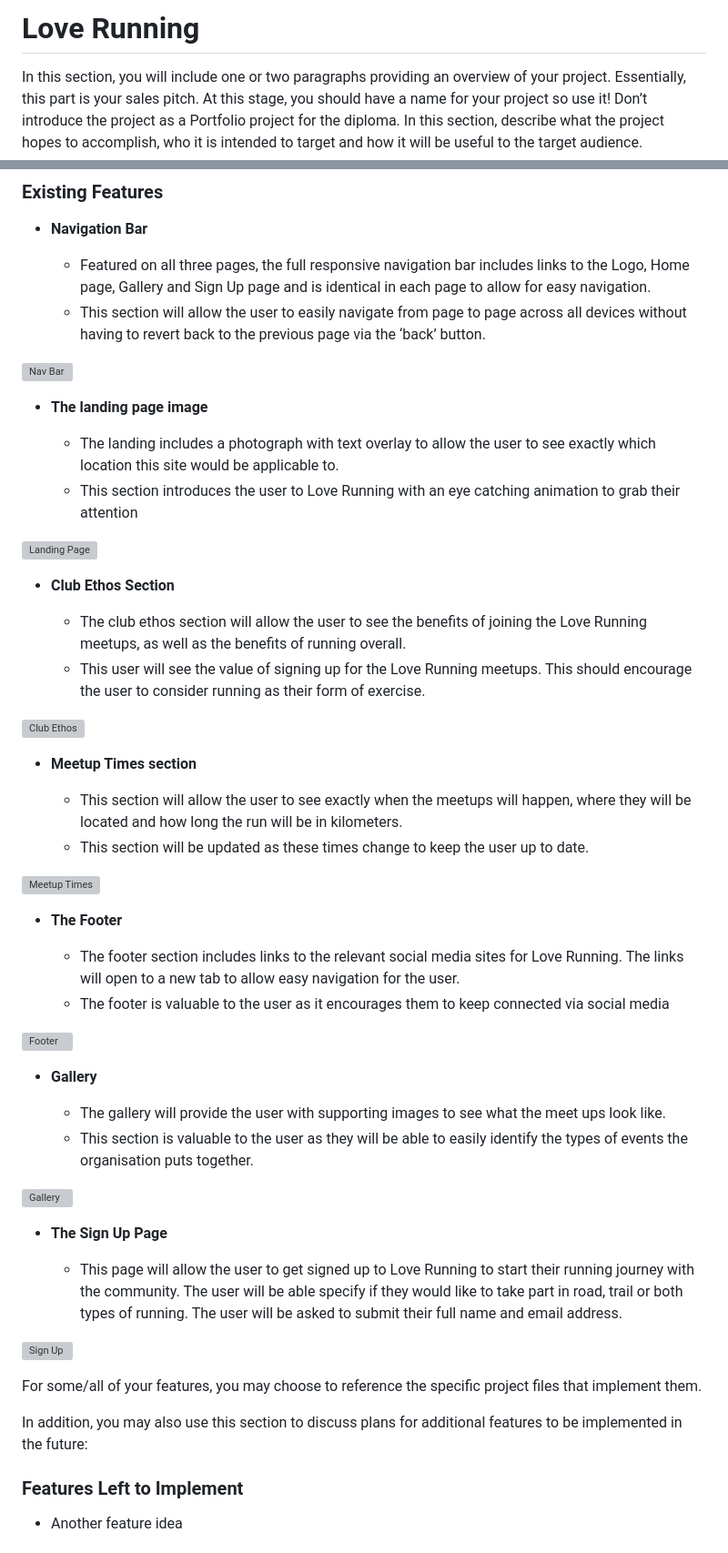
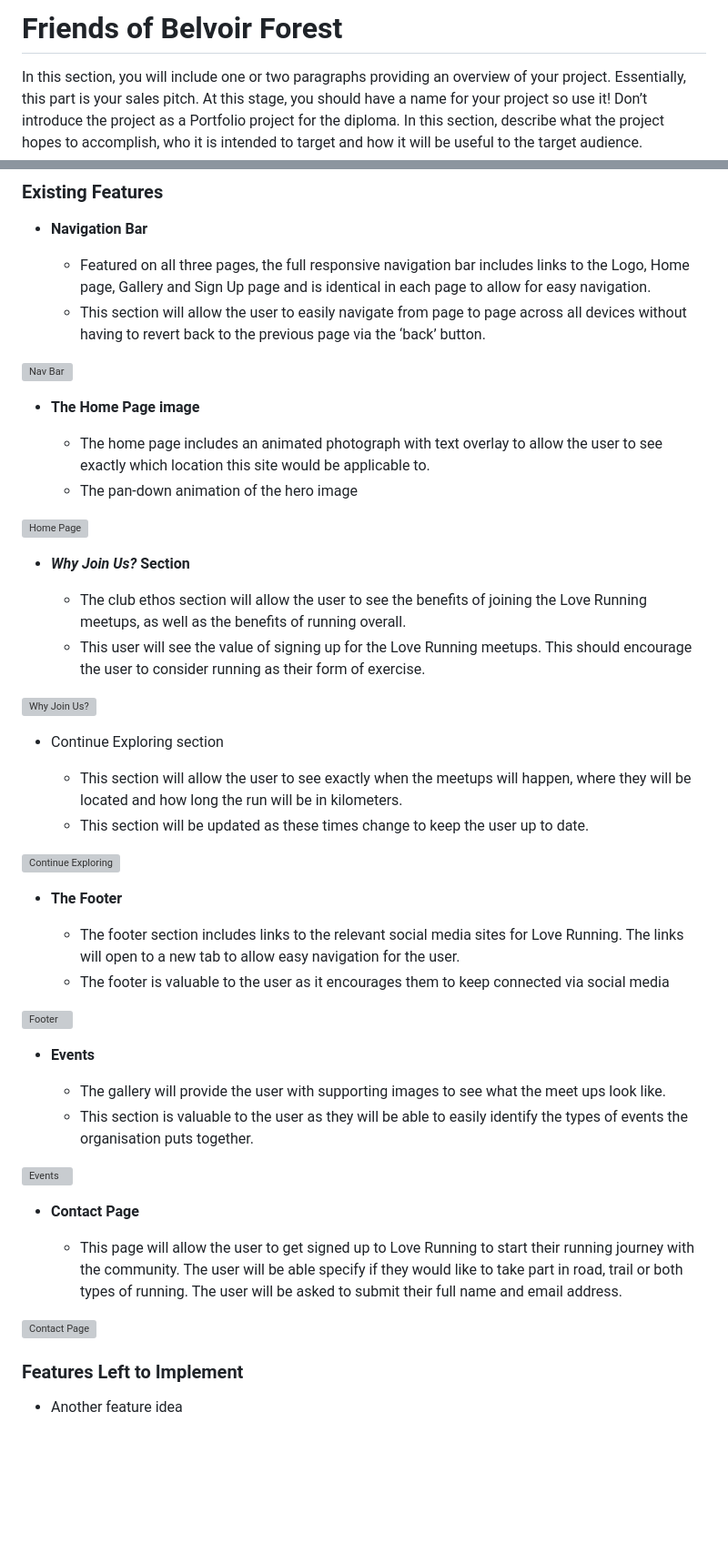
Before and after one commit to ndsurgenor/friends-of-belvoir-park, a Markdown page: README.md, 2 parts joined by grey strips. Shown: that part at 91% size. GitHub-like rendering; blank space fills up the shorter version; grey boxes are pictures that could not be loaded.

Commit message:
Doc update: add titles and edits to README.md

```diff
--- a/README.md
+++ b/README.md
@@ -1,4 +1,4 @@
-# Love Running
+# Friends of Belvoir Forest
 
 In this section, you will include one or two paragraphs providing an overview of your project. Essentially, this part is your sales pitch. At this stage, you should have a name for your project so use it! Don’t introduce the project as a Portfolio project for the diploma. In this section, describe what the project hopes to accomplish, who it is intended to target and how it will be useful to the target audience.
 
@@ -19,26 +19,26 @@ In this section, you should go over the different parts of your project, and des
 
 ![Nav Bar](https://github.com/lucyrush/readme-template/blob/master/media/love_running_nav.png)
 
-- __The landing page image__
+- __The Home Page image__
 
-  - The landing includes a photograph with text overlay to allow the user to see exactly which location this site would be applicable to.
-  - This section introduces the user to Love Running with an eye catching animation to grab their attention
+  - The home page includes an animated photograph with text overlay to allow the user to see exactly which location this site would be applicable to.
+  - The pan-down animation of the hero image
 
-![Landing Page](https://github.com/lucyrush/readme-template/blob/master/media/love_running_landing.png)
+![Home Page](https://github.com/lucyrush/readme-template/blob/master/media/love_running_landing.png)
 
-- __Club Ethos Section__
+- __*Why Join Us?* Section__
 
   - The club ethos section will allow the user to see the benefits of joining the Love Running meetups, as well as the benefits of running overall.
   - This user will see the value of signing up for the Love Running meetups. This should encourage the user to consider running as their form of exercise.
 
-![Club Ethos](https://github.com/lucyrush/readme-template/blob/master/media/love_running_ethos.png)
+![Why Join Us?](https://github.com/lucyrush/readme-template/blob/master/media/love_running_ethos.png)
 
-- __Meetup Times section__
+- Continue Exploring section
 
   - This section will allow the user to see exactly when the meetups will happen, where they will be located and how long the run will be in kilometers.
   - This section will be updated as these times change to keep the user up to date.
 
-![Meetup Times](https://github.com/lucyrush/readme-template/blob/master/media/love_running_times.png)
+![Continue Exploring](https://github.com/lucyrush/readme-template/blob/master/media/love_running_times.png)
 
 - __The Footer__
 
@@ -47,22 +47,19 @@ In this section, you should go over the different parts of your project, and des
 
 ![Footer](https://github.com/lucyrush/readme-template/blob/master/media/love_running_footer.png)
 
-- __Gallery__
+- __Events__
 
   - The gallery will provide the user with supporting images to see what the meet ups look like.
   - This section is valuable to the user as they will be able to easily identify the types of events the organisation puts together.
 
-![Gallery](https://github.com/lucyrush/readme-template/blob/master/media/love_running_gallery.png)
+![Events](https://github.com/lucyrush/readme-template/blob/master/media/love_running_gallery.png)
 
-- __The Sign Up Page__
+- __Contact Page__
 
   - This page will allow the user to get signed up to Love Running to start their running journey with the community. The user will be able specify if they would like to take part in road, trail or both types of running. The user will be asked to submit their full name and email address.
 
-![Sign Up](https://github.com/lucyrush/readme-template/blob/master/media/love_running_signup.png)
+![Contact Page](https://github.com/lucyrush/readme-template/blob/master/media/love_running_signup.png)
 
-For some/all of your features, you may choose to reference the specific project files that implement them.
-
-In addition, you may also use this section to discuss plans for additional features to be implemented in the future:
 
 ### Features Left to Implement
 
```
Also changed, not shown: assets/images/be-social.jpg.
